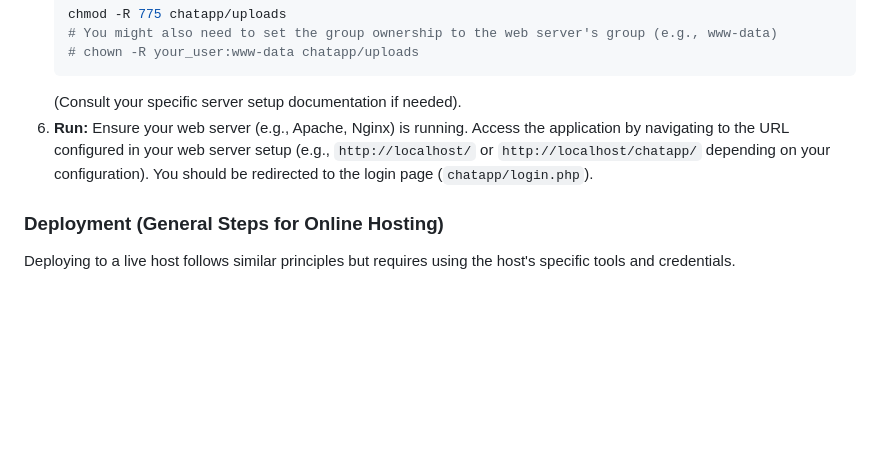
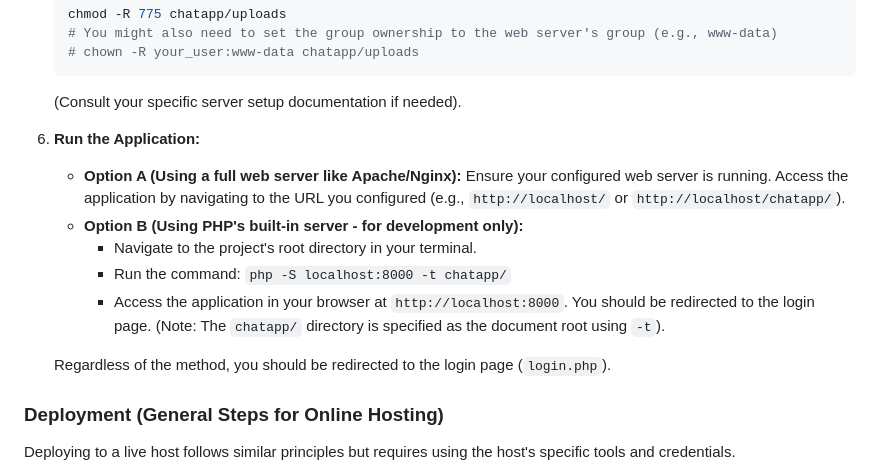
Before and after one commit to syedkhadeen/FAST-NUCES-Chat, a Markdown page: README.md, the part around the change. Rendered like a GitHub page; blank space fills up the shorter version.

Commit message:
docs: Add PHP built-in server command to README
Includes instructions for running the app locally using 'php -S localhost:8000 -t chatapp/' as an alternative to a full web server setup.

````diff
--- a/README.md
+++ b/README.md
@@ -62,7 +62,14 @@ Database connection details are managed in a configuration file.
     # chown -R your_user:www-data chatapp/uploads
     ```
     (Consult your specific server setup documentation if needed).
-6.  **Run:** Ensure your web server (e.g., Apache, Nginx) is running. Access the application by navigating to the URL configured in your web server setup (e.g., `http://localhost/` or `http://localhost/chatapp/` depending on your configuration). You should be redirected to the login page (`chatapp/login.php`).
+6.  **Run the Application:**
+    *   **Option A (Using a full web server like Apache/Nginx):** Ensure your configured web server is running. Access the application by navigating to the URL you configured (e.g., `http://localhost/` or `http://localhost/chatapp/`).
+    *   **Option B (Using PHP's built-in server - for development only):**
+        *   Navigate to the project's root directory in your terminal.
+        *   Run the command: `php -S localhost:8000 -t chatapp/`
+        *   Access the application in your browser at `http://localhost:8000`. You should be redirected to the login page. (Note: The `chatapp/` directory is specified as the document root using `-t`).
+
+    Regardless of the method, you should be redirected to the login page (`login.php`).
 
 ### Deployment (General Steps for Online Hosting)
 
````
